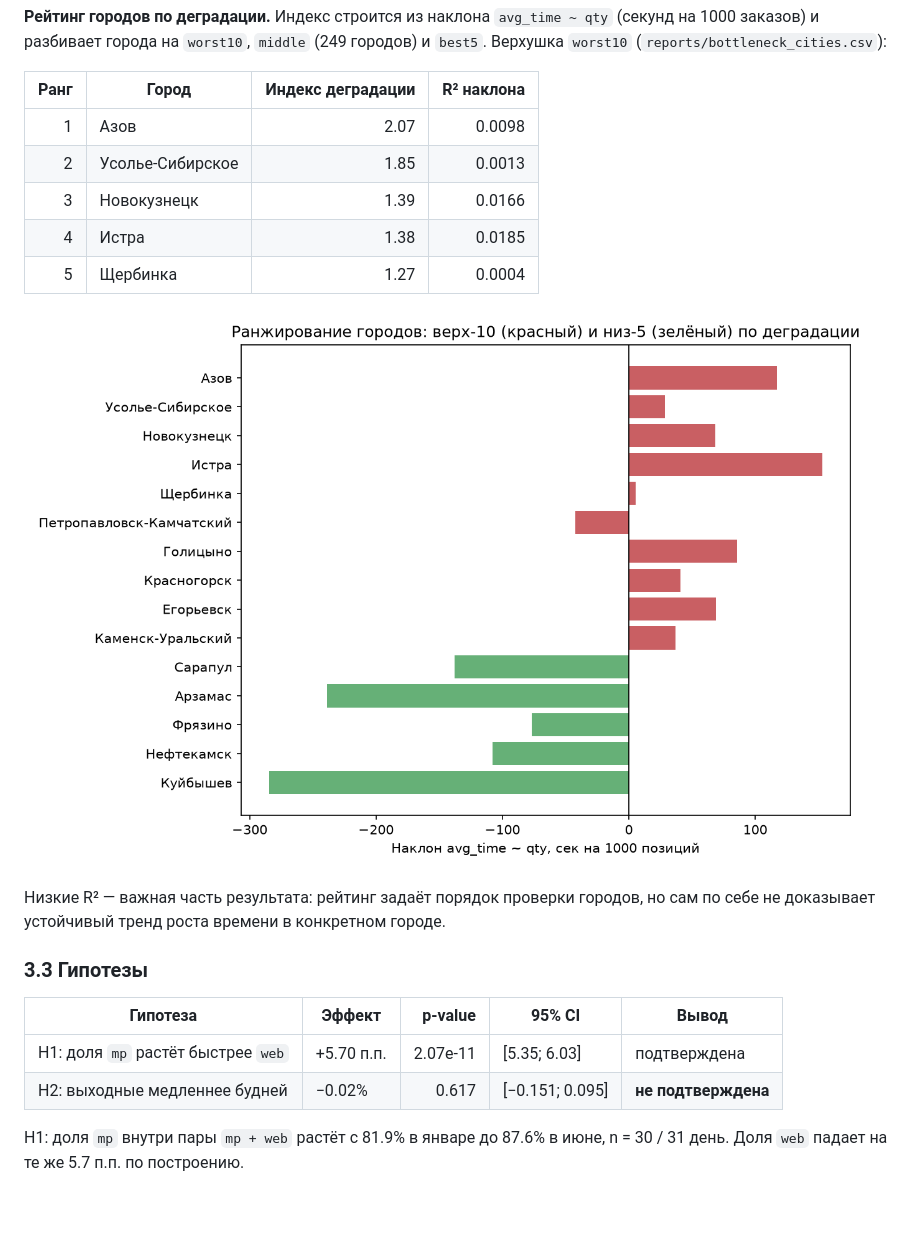
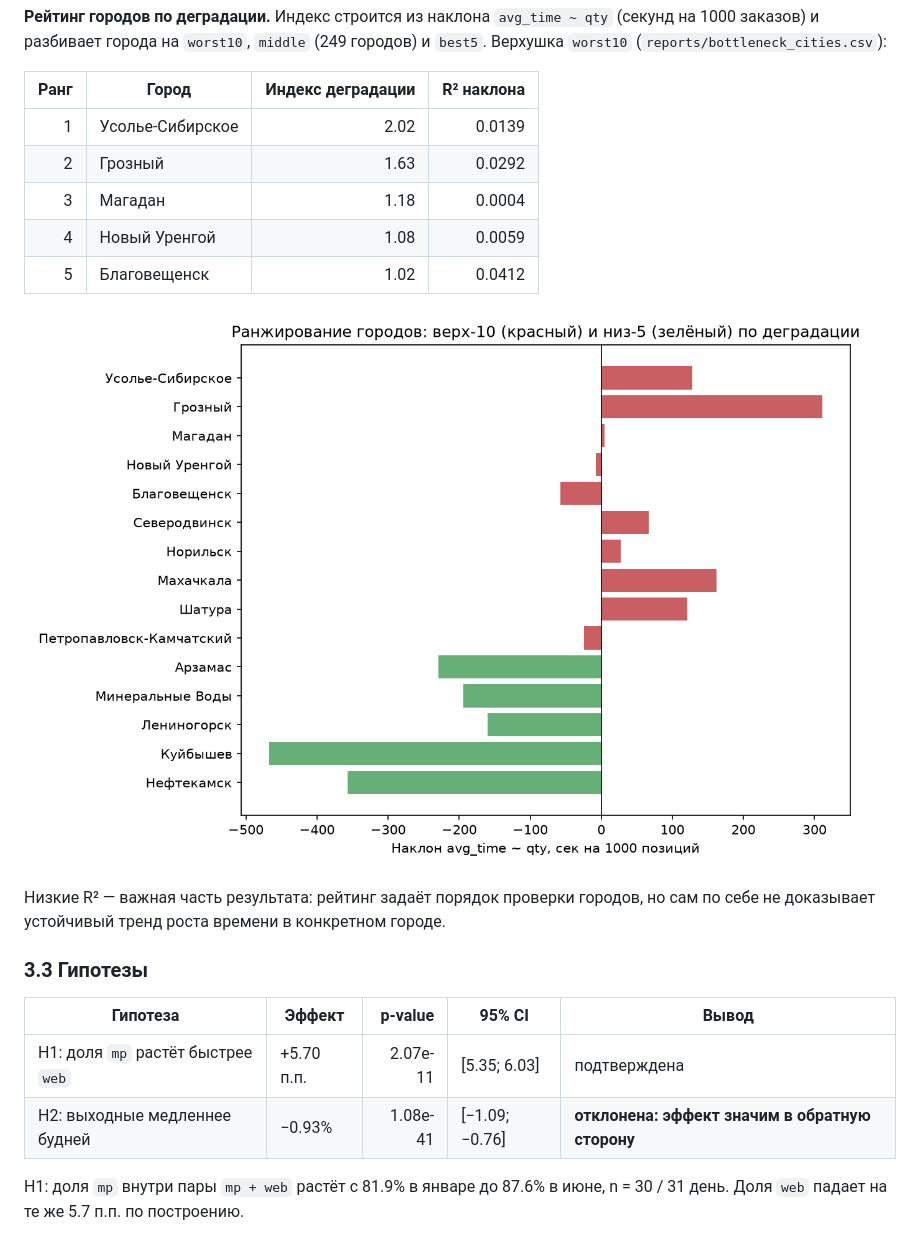
Before and after one commit to NikitaBoyarkin/delivery-control-tower, a Markdown page: reports/report.md, the part around one of its changes. GitHub-like rendering; pictures changed too: reports/figures/bottleneck_city_slopes.png; blank space fills up the shorter version.

```diff
--- a/reports/report.md
+++ b/reports/report.md
@@ -92,11 +92,11 @@ Holt-Winters выигрывает день вперёд (3.91%), но на не
 
 | Ранг | Город | Индекс деградации | R² наклона |
 |---:|---|---:|---:|
-| 1 | Азов | 2.07 | 0.0098 |
-| 2 | Усолье-Сибирское | 1.85 | 0.0013 |
-| 3 | Новокузнецк | 1.39 | 0.0166 |
-| 4 | Истра | 1.38 | 0.0185 |
-| 5 | Щербинка | 1.27 | 0.0004 |
+| 1 | Усолье-Сибирское | 2.02 | 0.0139 |
+| 2 | Грозный | 1.63 | 0.0292 |
+| 3 | Магадан | 1.18 | 0.0004 |
+| 4 | Новый Уренгой | 1.08 | 0.0059 |
+| 5 | Благовещенск | 1.02 | 0.0412 |
 
 ![Наклоны деградации по городам](figures/bottleneck_city_slopes.png)
 
@@ -108,7 +108,7 @@ Holt-Winters выигрывает день вперёд (3.91%), но на не
 | Гипотеза | Эффект | p-value | 95% CI | Вывод |
 |---|---|---:|---|---|
 | H1: доля `mp` растёт быстрее `web` | +5.70 п.п. | 2.07e-11 | [5.35; 6.03] | подтверждена |
-| H2: выходные медленнее будней | −0.02% | 0.617 | [−0.151; 0.095] | **не подтверждена** |
+| H2: выходные медленнее будней | −0.93% | 1.08e-41 | [−1.09; −0.76] | **отклонена: эффект значим в обратную сторону** |
 
 H1: доля `mp` внутри пары `mp + web` растёт с 81.9% в январе до 87.6% в июне,
 n = 30 / 31 день. Доля `web` падает на те же 5.7 п.п. по построению.
```
Also changed, not shown: other parts of reports/report.md (+21 -11 lines), README.md (+24 -13 lines), reports/ab_test_analysis.md (added, +113 -0 lines), reports/figures/bottleneck_load_curve.png, reports/figures/hypothesis_weekend_time.png, 10 other files.
